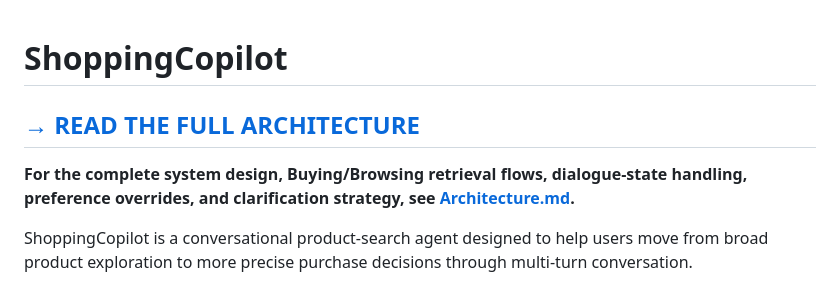
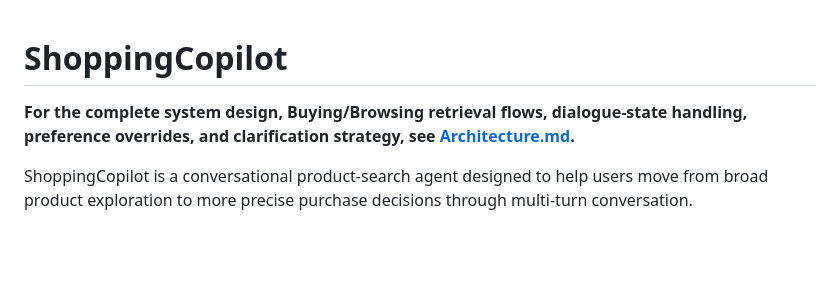
Before and after one commit to TikTokTechJam/ShoppingCopilot, a Markdown page: README.md, the part around the change. Drawn GitHub-style; blank space fills up the shorter version.

Commit message:
Finalize readme

```diff
--- a/README.md
+++ b/README.md
@@ -1,9 +1,7 @@
 # ShoppingCopilot
 
-## **[→ READ THE FULL ARCHITECTURE](Architecture.md)**
 
 **For the complete system design, Buying/Browsing retrieval flows, dialogue-state handling, preference overrides, and clarification strategy, see [Architecture.md](Architecture.md).**
-
 
 ShoppingCopilot is a conversational product-search agent designed to help users move from broad product exploration to more precise purchase decisions through multi-turn conversation.
 
```
